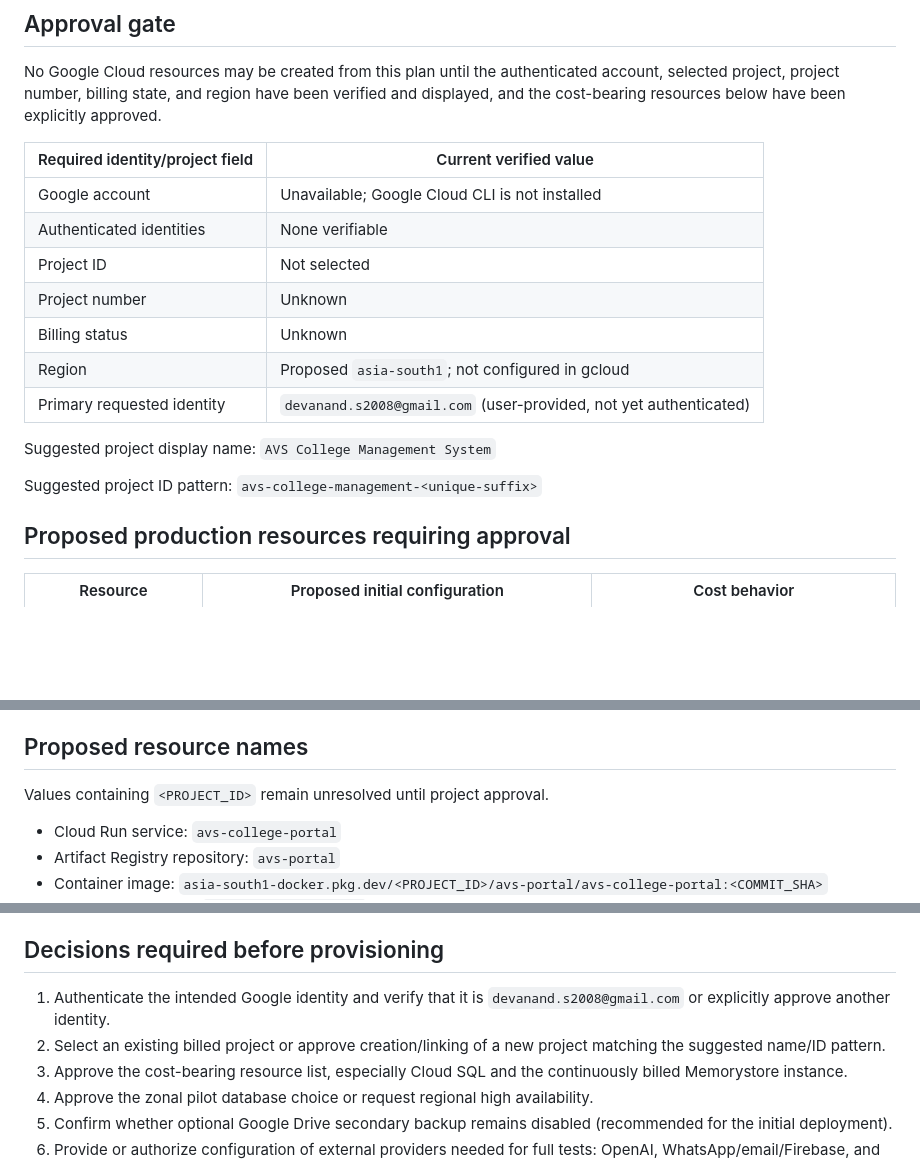
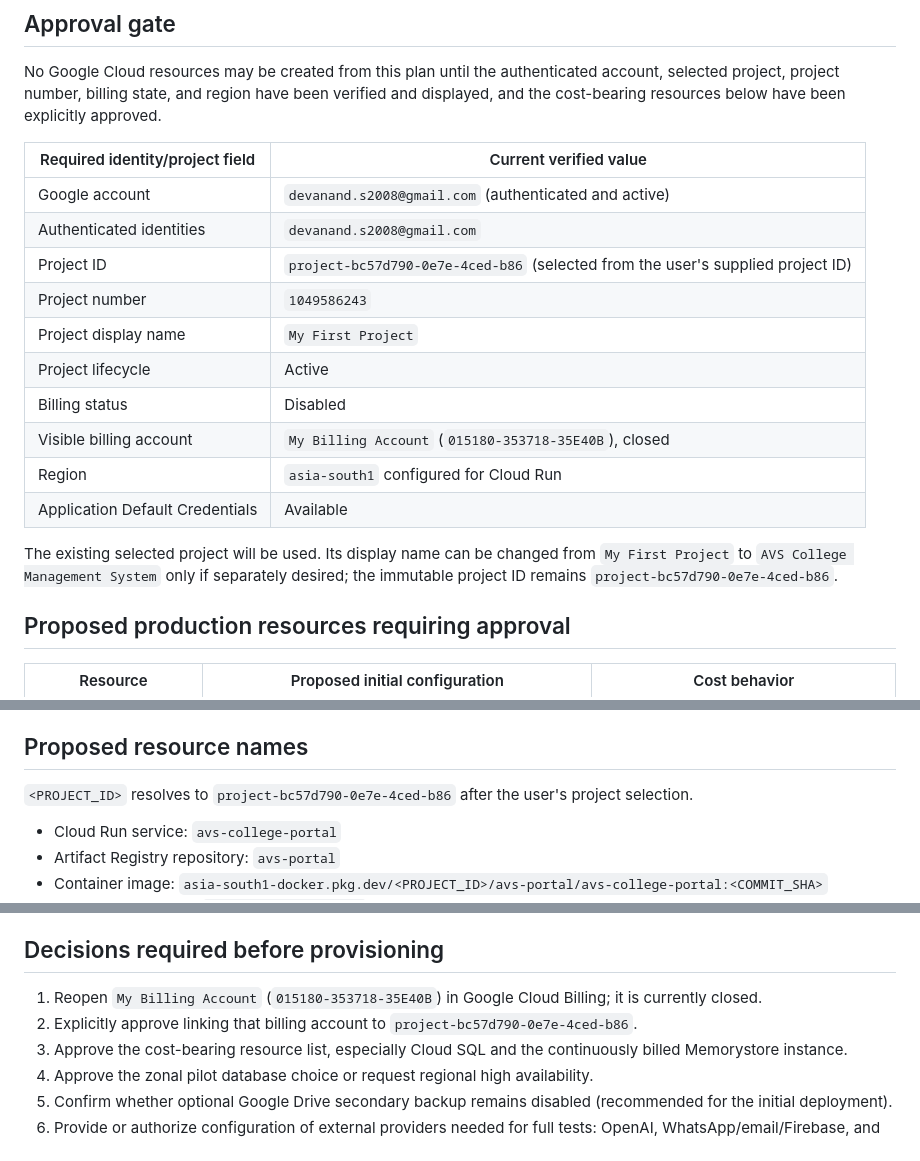
Before and after one commit to devanand2008/AVSEC-ISSUES, a Markdown page: docs/google-cloud-resource-plan.md, 3 parts joined by grey strips. GitHub-like rendering; blank space fills up the shorter version.

```diff
--- a/docs/google-cloud-resource-plan.md
+++ b/docs/google-cloud-resource-plan.md
@@ -14,17 +14,18 @@ No Google Cloud resources may be created from this plan until the authenticated
 
 | Required identity/project field | Current verified value |
 | --- | --- |
-| Google account | Unavailable; Google Cloud CLI is not installed |
-| Authenticated identities | None verifiable |
-| Project ID | Not selected |
-| Project number | Unknown |
-| Billing status | Unknown |
-| Region | Proposed `asia-south1`; not configured in gcloud |
-| Primary requested identity | `devanand.s2008@gmail.com` (user-provided, not yet authenticated) |
+| Google account | `devanand.s2008@gmail.com` (authenticated and active) |
+| Authenticated identities | `devanand.s2008@gmail.com` |
+| Project ID | `project-bc57d790-0e7e-4ced-b86` (selected from the user's supplied project ID) |
+| Project number | `1049586243` |
+| Project display name | `My First Project` |
+| Project lifecycle | Active |
+| Billing status | Disabled |
+| Visible billing account | `My Billing Account` (`015180-353718-35E40B`), closed |
+| Region | `asia-south1` configured for Cloud Run |
+| Application Default Credentials | Available |
 
-Suggested project display name: `AVS College Management System`
-
-Suggested project ID pattern: `avs-college-management-<unique-suffix>`
+The existing selected project will be used. Its display name can be changed from `My First Project` to `AVS College Management System` only if separately desired; the immutable project ID remains `project-bc57d790-0e7e-4ced-b86`.
 
 ## Proposed production resources requiring approval
 
@@ -52,7 +53,7 @@ If Memorystore cost is not approved, deployment must pause for an application re
 
 ## Proposed resource names
 
-Values containing `<PROJECT_ID>` remain unresolved until project approval.
+`<PROJECT_ID>` resolves to `project-bc57d790-0e7e-4ced-b86` after the user's project selection.
 
 - Cloud Run service: `avs-college-portal`
 - Artifact Registry repository: `avs-portal`
@@ -160,8 +161,8 @@ No secret value will be printed, stored in repository files, passed as a fronten
 
 ## Decisions required before provisioning
 
-1. Authenticate the intended Google identity and verify that it is `devanand.s2008@gmail.com` or explicitly approve another identity.
-2. Select an existing billed project or approve creation/linking of a new project matching the suggested name/ID pattern.
+1. Reopen `My Billing Account` (`015180-353718-35E40B`) in Google Cloud Billing; it is currently closed.
+2. Explicitly approve linking that billing account to `project-bc57d790-0e7e-4ced-b86`.
 3. Approve the cost-bearing resource list, especially Cloud SQL and the continuously billed Memorystore instance.
 4. Approve the zonal pilot database choice or request regional high availability.
 5. Confirm whether optional Google Drive secondary backup remains disabled (recommended for the initial deployment).
```
Also changed, not shown: docs/google-cloud-deployment-audit.md (+4 -4 lines).
